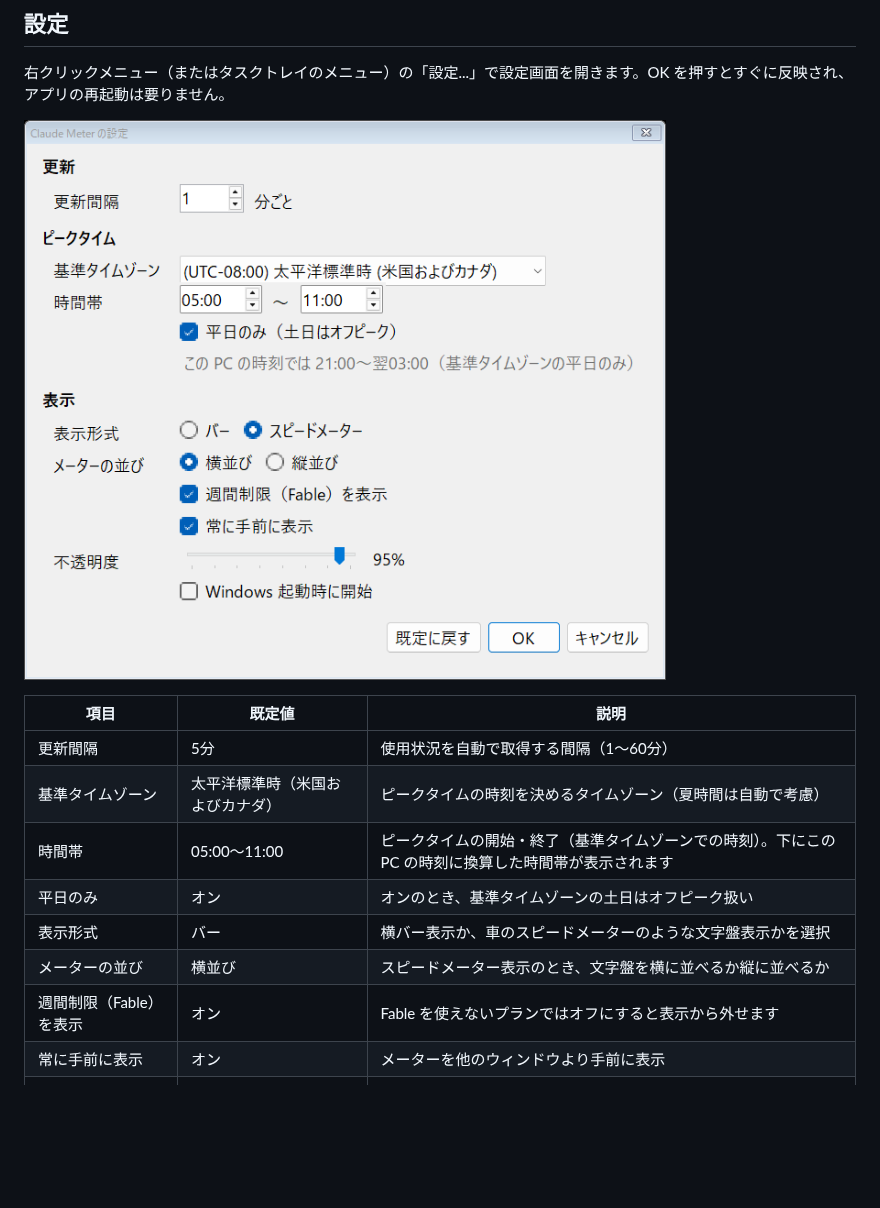
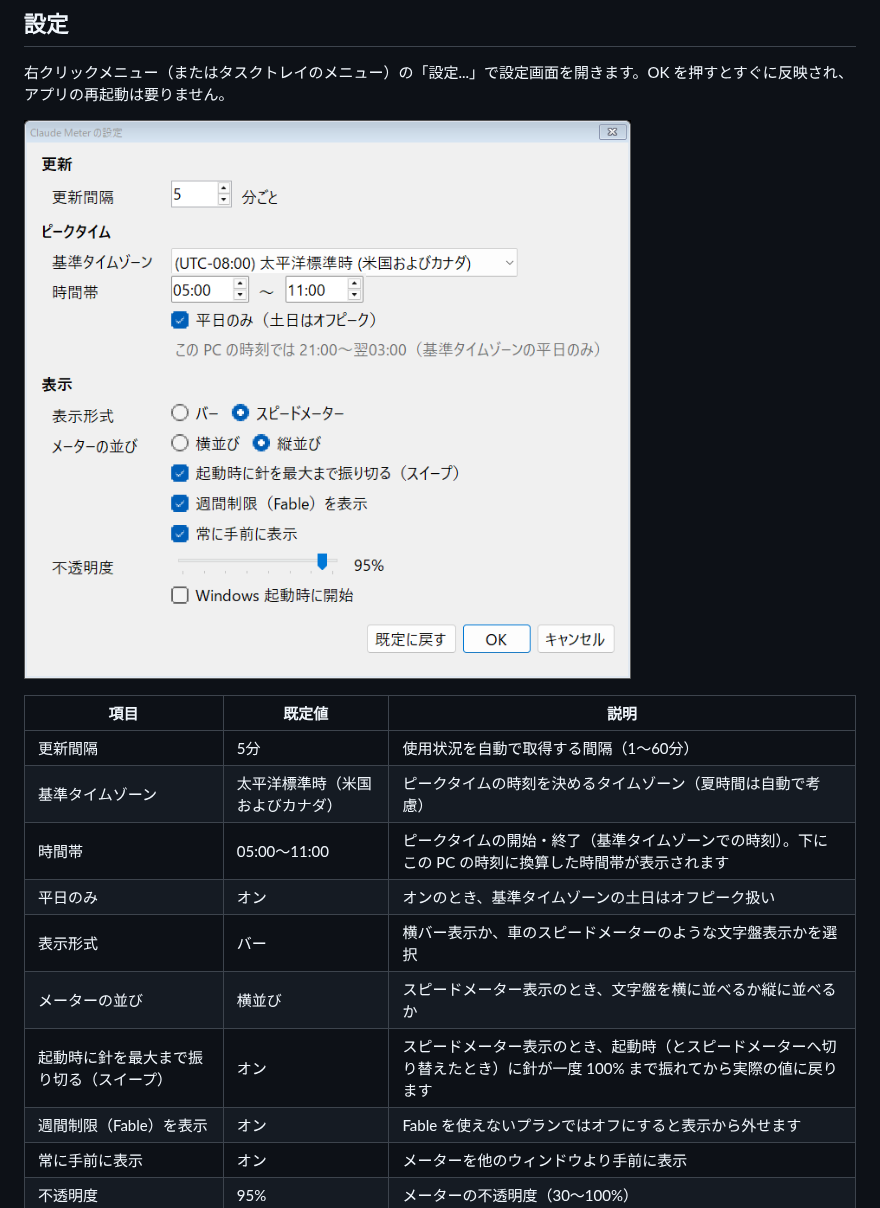
Before and after one commit to MasayaSENGA/Claude-Meter, a Markdown page: README.md, the part around the change. GitHub-like rendering; pictures changed too: docs/settings.png; blank space fills up the shorter version.

```diff
--- a/README.md
+++ b/README.md
@@ -51,6 +51,7 @@ build.bat
 | 平日のみ | オン | オンのとき、基準タイムゾーンの土日はオフピーク扱い |
 | 表示形式 | バー | 横バー表示か、車のスピードメーターのような文字盤表示かを選択 |
 | メーターの並び | 横並び | スピードメーター表示のとき、文字盤を横に並べるか縦に並べるか |
+| 起動時に針を最大まで振り切る（スイープ） | オン | スピードメーター表示のとき、起動時（とスピードメーターへ切り替えたとき）に針が一度 100% まで振れてから実際の値に戻ります |
 | 週間制限（Fable）を表示 | オン | Fable を使えないプランではオフにすると表示から外せます |
 | 常に手前に表示 | オン | メーターを他のウィンドウより手前に表示 |
 | 不透明度 | 95% | メーターの不透明度（30〜100%） |
```
Also changed, not shown: 1 other file.
